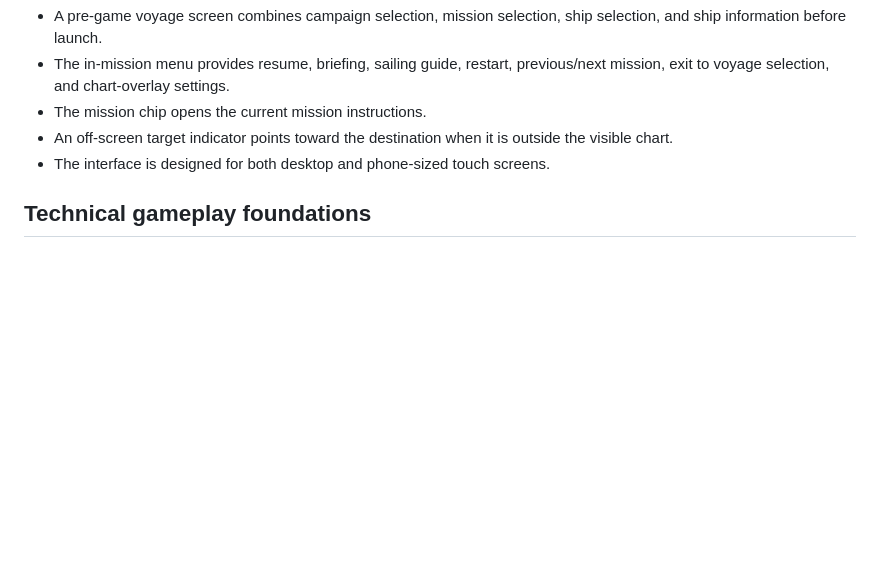
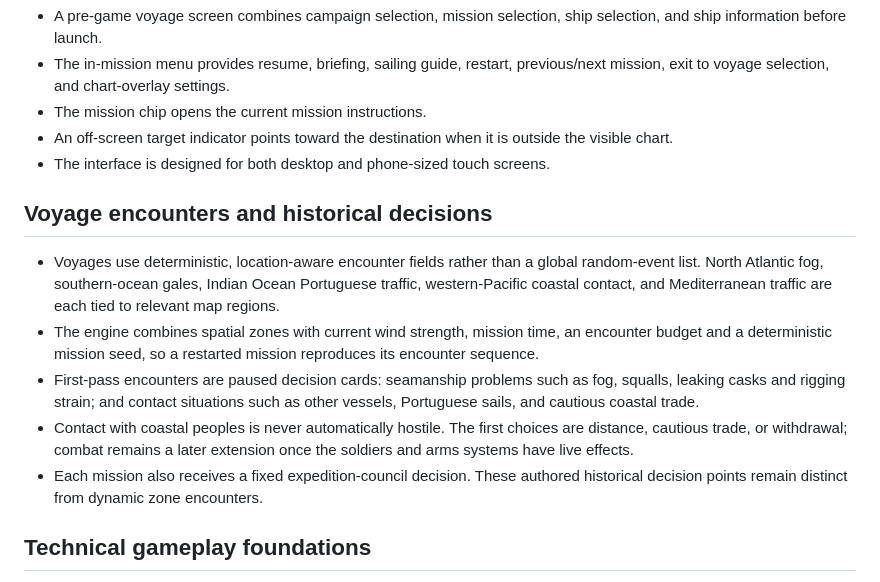
Before and after one commit to imanoliri/Elcano, a Markdown page: FEATURES.md, the part around the change. GitHub-like rendering; blank space fills up the shorter version.

Commit message:
Add deterministic voyage encounters

```diff
--- a/FEATURES.md
+++ b/FEATURES.md
@@ -144,6 +144,14 @@ Each campaign is fully mission-based, with date/context, briefing, completion co
 - An off-screen target indicator points toward the destination when it is outside the visible chart.
 - The interface is designed for both desktop and phone-sized touch screens.
 
+## Voyage encounters and historical decisions
+
+- Voyages use deterministic, location-aware encounter fields rather than a global random-event list. North Atlantic fog, southern-ocean gales, Indian Ocean Portuguese traffic, western-Pacific coastal contact, and Mediterranean traffic are each tied to relevant map regions.
+- The engine combines spatial zones with current wind strength, mission time, an encounter budget and a deterministic mission seed, so a restarted mission reproduces its encounter sequence.
+- First-pass encounters are paused decision cards: seamanship problems such as fog, squalls, leaking casks and rigging strain; and contact situations such as other vessels, Portuguese sails, and cautious coastal trade.
+- Contact with coastal peoples is never automatically hostile. The first choices are distance, cautious trade, or withdrawal; combat remains a later extension once the soldiers and arms systems have live effects.
+- Each mission also receives a fixed expedition-council decision. These authored historical decision points remain distinct from dynamic zone encounters.
+
 ## Technical gameplay foundations
 
 - The browser game is static-first and deployable on Netlify without a backend.
```
